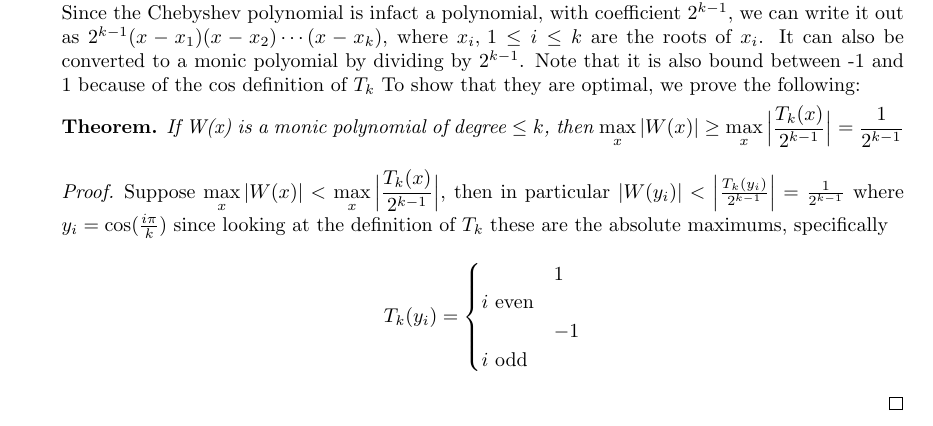
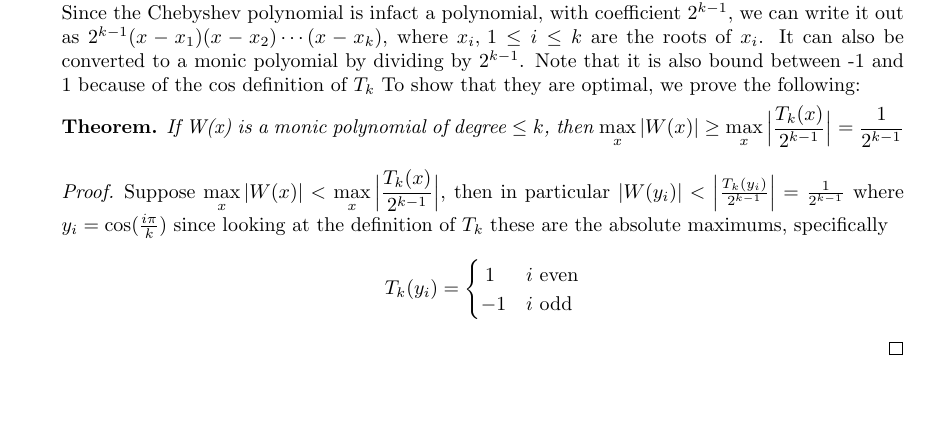
Before and after one commit to poonkeegan/school, a LaTeX document (cscd37/assgn2.tex): part of page 8 of 9, cut so that both start at the same text, the shorter picture padded with empty space. Compiled offline with pdfLaTeX.

Commit message:
Mon Mar 12 10:31:59 EDT 2018

```diff
--- a/cscd37/assgn2.tex
+++ b/cscd37/assgn2.tex
@@ -266,8 +266,8 @@ poonkeeg\\
                 \[
                     T_k(y_i) =
                     \begin{cases}
-                        & 1 & i \text{ even} \\
-                        &-1 & i \text{ odd} \\
+                        \: 1 & i \text{ even} \\
+                        -1 & i \text{ odd} \\
                     \end{cases}
                 \]
             \end{proof}
```
Also changed, not shown: cscd37/assgn2.pdf.
